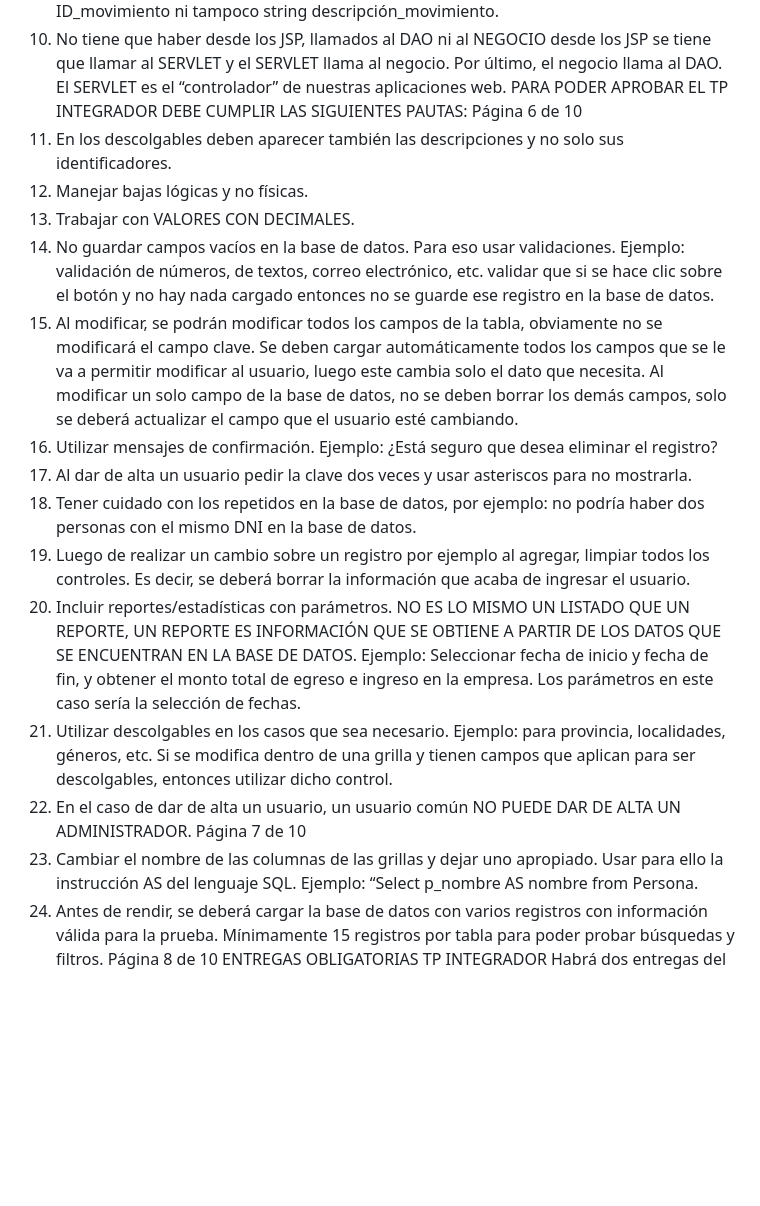
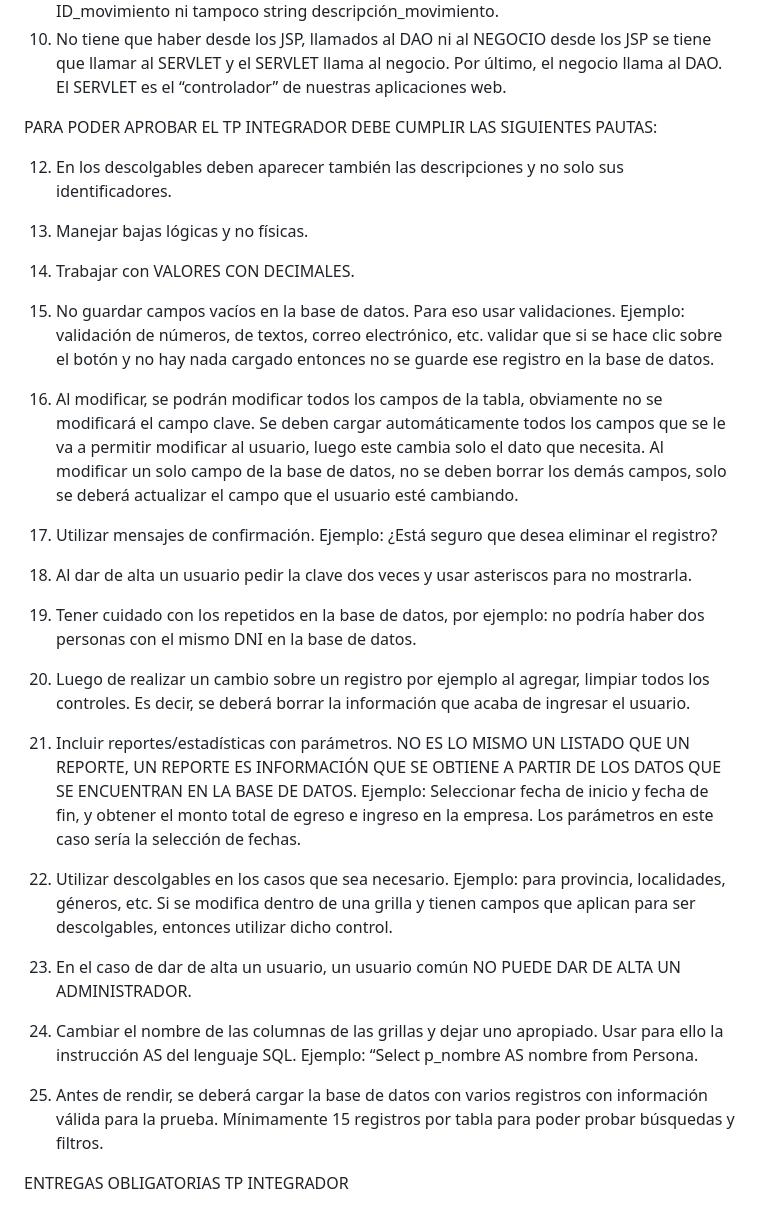
Before and after one commit to gonzaloligero/TP-INTEGRADOR-LABO4, a Markdown page: README.md, the part around the change printed below. Rendered like a GitHub page; blank space fills up the shorter version.

```diff
--- a/README.md
+++ b/README.md
@@ -112,53 +136,59 @@ descripción_movimiento.
 desde los JSP se tiene que llamar al SERVLET y el SERVLET llama al
 negocio. Por último, el negocio llama al DAO. El SERVLET es el
 “controlador” de nuestras aplicaciones web.
+
+
 PARA PODER APROBAR EL TP INTEGRADOR DEBE CUMPLIR LAS
 SIGUIENTES PAUTAS:
-Página 6 de 10
-11) En los descolgables deben aparecer también las descripciones y
+
+
+12) En los descolgables deben aparecer también las descripciones y
 no solo sus identificadores.
-12) Manejar bajas lógicas y no físicas.
-13) Trabajar con VALORES CON DECIMALES.
-14) No guardar campos vacíos en la base de datos. Para eso usar
+13) Manejar bajas lógicas y no físicas.
+14) Trabajar con VALORES CON DECIMALES.
+15) No guardar campos vacíos en la base de datos. Para eso usar
 validaciones. Ejemplo: validación de números, de textos, correo
 electrónico, etc. validar que si se hace clic sobre el botón y no hay nada
 cargado entonces no se guarde ese registro en la base de datos.
-15) Al modificar, se podrán modificar todos los campos de la tabla,
+16) Al modificar, se podrán modificar todos los campos de la tabla,
 obviamente no se modificará el campo clave. Se deben cargar
 automáticamente todos los campos que se le va a permitir modificar al
 usuario, luego este cambia solo el dato que necesita. Al modificar un solo
 campo de la base de datos, no se deben borrar los demás campos, solo
 se deberá actualizar el campo que el usuario esté cambiando.
-16) Utilizar mensajes de confirmación. Ejemplo: ¿Está seguro que desea
+17) Utilizar mensajes de confirmación. Ejemplo: ¿Está seguro que desea
 eliminar el registro?
-17) Al dar de alta un usuario pedir la clave dos veces y usar
+18) Al dar de alta un usuario pedir la clave dos veces y usar
 asteriscos para no mostrarla.
-18) Tener cuidado con los repetidos en la base de datos, por ejemplo:
+19) Tener cuidado con los repetidos en la base de datos, por ejemplo:
 no podría haber dos personas con el mismo DNI en la base de datos.
-19) Luego de realizar un cambio sobre un registro por ejemplo al
+20) Luego de realizar un cambio sobre un registro por ejemplo al
 agregar, limpiar todos los controles. Es decir, se deberá borrar la
 información que acaba de ingresar el usuario.
-20) Incluir reportes/estadísticas con parámetros. NO ES LO MISMO UN
+21) Incluir reportes/estadísticas con parámetros. NO ES LO MISMO UN
 LISTADO QUE UN REPORTE, UN REPORTE ES INFORMACIÓN QUE SE
 OBTIENE A PARTIR DE LOS DATOS QUE SE ENCUENTRAN EN LA BASE DE
 DATOS. Ejemplo: Seleccionar fecha de inicio y fecha de fin, y obtener el
 monto total de egreso e ingreso en la empresa. Los parámetros en este
 caso sería la selección de fechas.
-21) Utilizar descolgables en los casos que sea necesario. Ejemplo: para
+22) Utilizar descolgables en los casos que sea necesario. Ejemplo: para
 provincia, localidades, géneros, etc. Si se modifica dentro de una grilla y
 tienen campos que aplican para ser descolgables, entonces utilizar dicho
 control.
-22) En el caso de dar de alta un usuario, un usuario común NO
+23) En el caso de dar de alta un usuario, un usuario común NO
 PUEDE DAR DE ALTA UN ADMINISTRADOR.
-Página 7 de 10
-23) Cambiar el nombre de las columnas de las grillas y dejar uno
+
+24) Cambiar el nombre de las columnas de las grillas y dejar uno
 apropiado. Usar para ello la instrucción AS del lenguaje SQL. Ejemplo:
 “Select p_nombre AS nombre from Persona.
-24) Antes de rendir, se deberá cargar la base de datos con varios
+25) Antes de rendir, se deberá cargar la base de datos con varios
 registros con información válida para la prueba. Mínimamente 15
 registros por tabla para poder probar búsquedas y filtros.
-Página 8 de 10
+
+
 ENTREGAS OBLIGATORIAS TP INTEGRADOR
+
+
 Habrá dos entregas del TP integrador. Es necesario aprobar la primera
 entrega, para poder presentarse a la segunda. Cada entrega tendrá su
 recuperatorio. Si se desaprueba el recuperatorio se desaprueba el TP
```
Also changed, not shown: other parts of README.md (+28 -4 lines).
